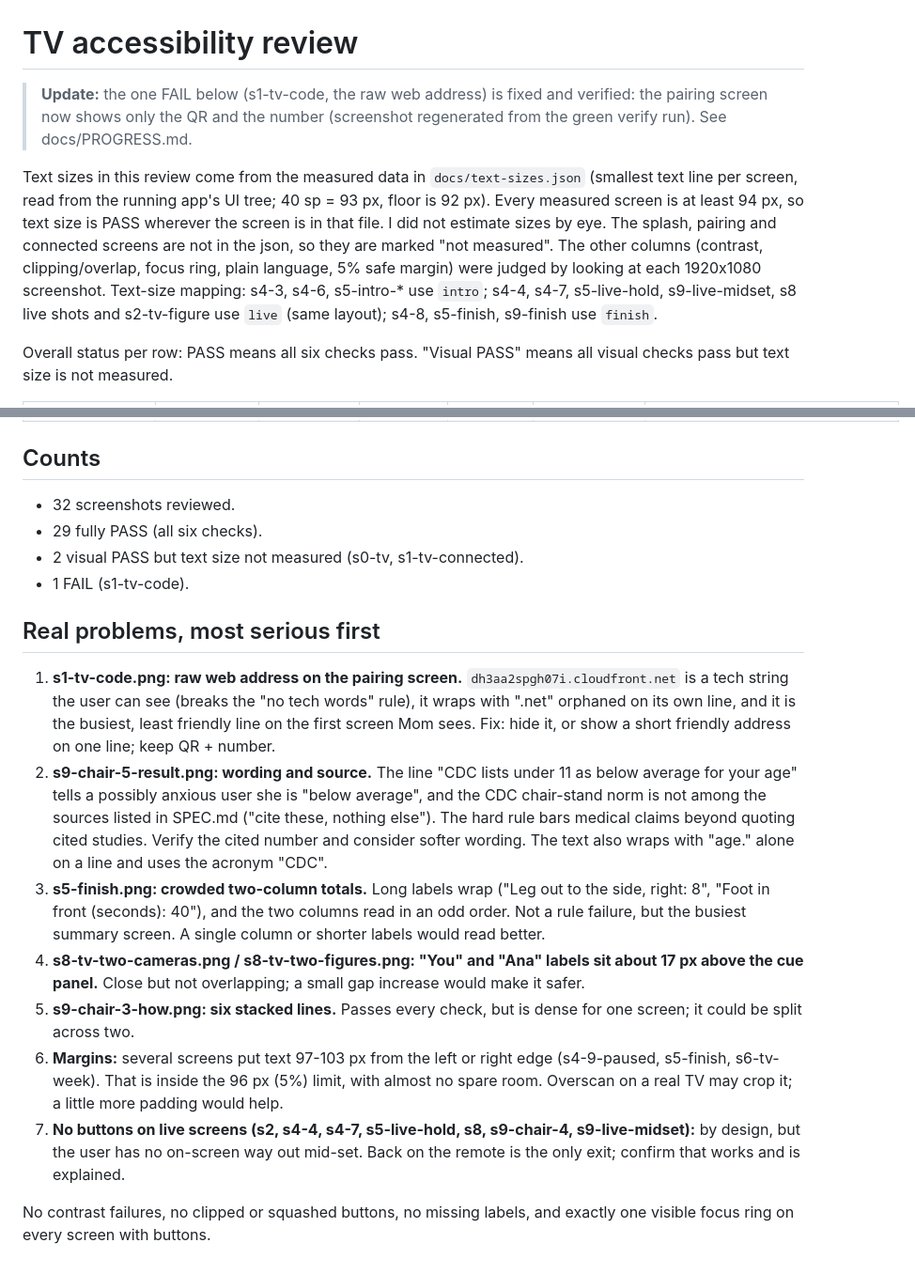
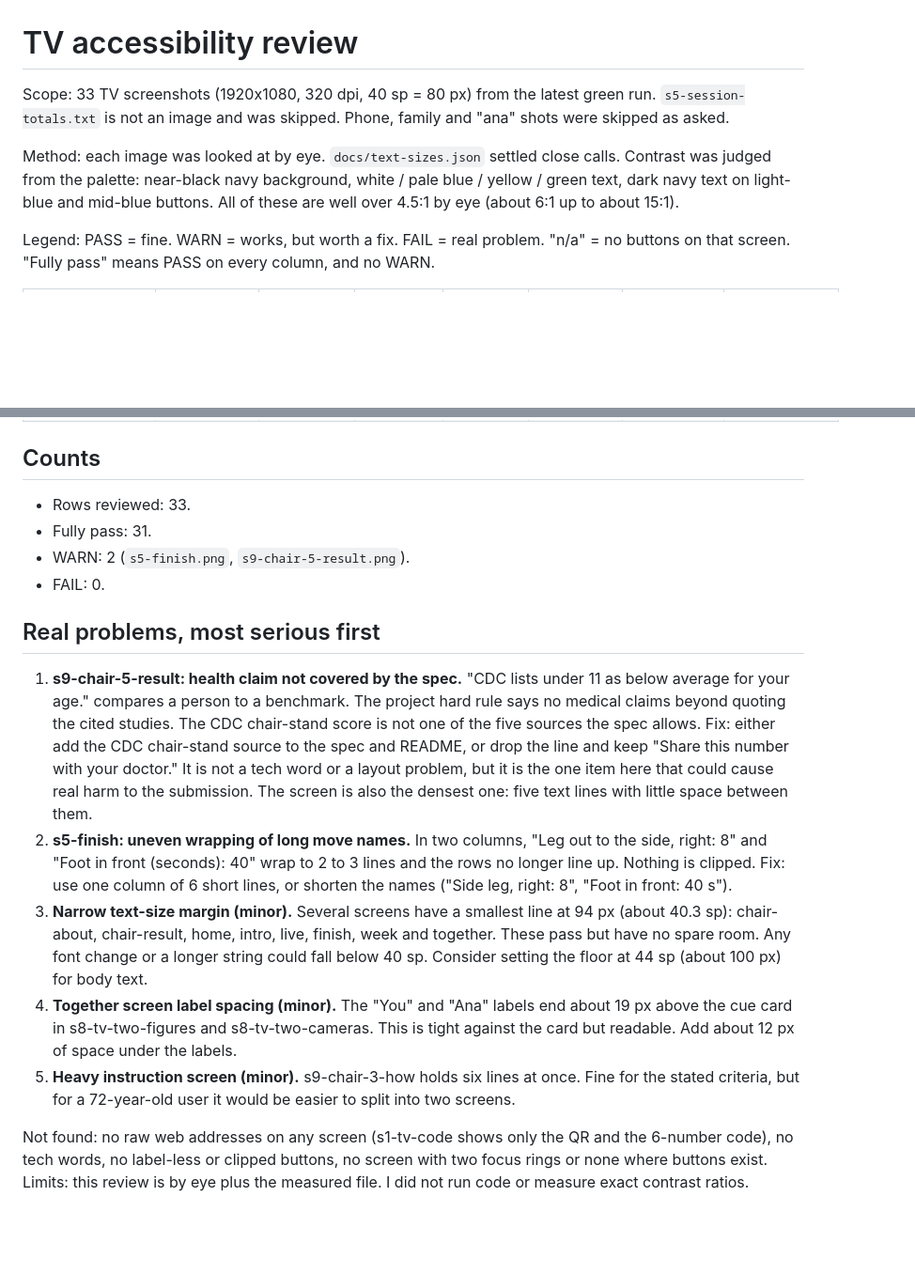
Before and after one commit to ma0766/steadyup, a Markdown page: docs/TV-REVIEW.md, 2 parts joined by grey strips. Shown at 94% size. GitHub-like rendering; blank space fills up the shorter version.

Commit message:
docs: fresh subagent review of the final screenshots (31 pass, 2 warn, 0 fail; pairing screen clean)

```diff
--- a/docs/TV-REVIEW.md
+++ b/docs/TV-REVIEW.md
@@ -1,8 +1,8 @@
 # TV accessibility review
 
-> **Update:** the one FAIL below (s1-tv-code, the raw web address) is fixed and verified: the pairing screen now shows only the QR and the number (screenshot regenerated from the green verify run). See docs/PROGRESS.md.
+Scope: 33 TV screenshots (1920x1080, 320 dpi, 40 sp = 80 px) from the latest green run. `s5-session-totals.txt` is not an image and was skipped. Phone, family and "ana" shots were skipped as asked.
 
-Text sizes in this review come from the measured data in `docs/text-sizes.json` (smallest text line per screen, read from the running app's UI tree; 40 sp = 93 px, floor is 92 px). Every measured screen is at least 94 px, so text size is PASS wherever the screen is in that file. I did not estimate sizes by eye. The splash, pairing and connected screens are not in the json, so they are marked "not measured". The other columns (contrast, clipping/overlap, focus ring, plain language, 5% safe margin) were judged by looking at each 1920x1080 screenshot. Text-size mapping: s4-3, s4-6, s5-intro-* use `intro`; s4-4, s4-7, s5-live-hold, s9-live-midset, s8 live shots and s2-tv-figure use `live` (same layout); s4-8, s5-finish, s9-finish use `finish`.
+Method: each image was looked at by eye. `docs/text-sizes.json` settled close calls. Contrast was judged from the palette: near-black navy background, white / pale blue / yellow / green text, dark navy text on light-blue and mid-blue buttons. All of these are well over 4.5:1 by eye (about 6:1 up to about 15:1).
 
-Overall status per row: PASS means all six checks pass. "Visual PASS" means all visual checks pass but text size is not measured.
+Legend: PASS = fine. WARN = works, but worth a fix. FAIL = real problem. "n/a" = no buttons on that screen. "Fully pass" means PASS on every column, and no WARN.
 
@@ -43,19 +43,17 @@ Overall status per row: PASS means all six checks pass. "Visual PASS" means all
 
 ## Counts
 
-- 32 screenshots reviewed.
-- 29 fully PASS (all six checks).
-- 2 visual PASS but text size not measured (s0-tv, s1-tv-connected).
-- 1 FAIL (s1-tv-code).
+- Rows reviewed: 33.
+- Fully pass: 31.
+- WARN: 2 (`s5-finish.png`, `s9-chair-5-result.png`).
+- FAIL: 0.
 
 ## Real problems, most serious first
 
-1. **s1-tv-code.png: raw web address on the pairing screen.** `dh3aa2spgh07i.cloudfront.net` is a tech string the user can see (breaks the "no tech words" rule), it wraps with ".net" orphaned on its own line, and it is the busiest, least friendly line on the first screen Mom sees. Fix: hide it, or show a short friendly address on one line; keep QR + number.
-2. **s9-chair-5-result.png: wording and source.** The line "CDC lists under 11 as below average for your age" tells a possibly anxious user she is "below average", and the CDC chair-stand norm is not among the sources listed in SPEC.md ("cite these, nothing else"). The hard rule bars medical claims beyond quoting cited studies. Verify the cited number and consider softer wording. The text also wraps with "age." alone on a line and uses the acronym "CDC".
-3. **s5-finish.png: crowded two-column totals.** Long labels wrap ("Leg out to the side, right: 8", "Foot in front (seconds): 40"), and the two columns read in an odd order. Not a rule failure, but the busiest summary screen. A single column or shorter labels would read better.
-4. **s8-tv-two-cameras.png / s8-tv-two-figures.png: "You" and "Ana" labels sit about 17 px above the cue panel.** Close but not overlapping; a small gap increase would make it safer.
-5. **s9-chair-3-how.png: six stacked lines.** Passes every check, but is dense for one screen; it could be split across two.
-6. **Margins:** several screens put text 97-103 px from the left or right edge (s4-9-paused, s5-finish, s6-tv-week). That is inside the 96 px (5%) limit, with almost no spare room. Overscan on a real TV may crop it; a little more padding would help.
-7. **No buttons on live screens (s2, s4-4, s4-7, s5-live-hold, s8, s9-chair-4, s9-live-midset):** by design, but the user has no on-screen way out mid-set. Back on the remote is the only exit; confirm that works and is explained.
+1. **s9-chair-5-result: health claim not covered by the spec.** "CDC lists under 11 as below average for your age." compares a person to a benchmark. The project hard rule says no medical claims beyond quoting the cited studies. The CDC chair-stand score is not one of the five sources the spec allows. Fix: either add the CDC chair-stand source to the spec and README, or drop the line and keep "Share this number with your doctor." It is not a tech word or a layout problem, but it is the one item here that could cause real harm to the submission. The screen is also the densest one: five text lines with little space between them.
+2. **s5-finish: uneven wrapping of long move names.** In two columns, "Leg out to the side, right: 8" and "Foot in front (seconds): 40" wrap to 2 to 3 lines and the rows no longer line up. Nothing is clipped. Fix: use one column of 6 short lines, or shorten the names ("Side leg, right: 8", "Foot in front: 40 s").
+3. **Narrow text-size margin (minor).** Several screens have a smallest line at 94 px (about 40.3 sp): chair-about, chair-result, home, intro, live, finish, week and together. These pass but have no spare room. Any font change or a longer string could fall below 40 sp. Consider setting the floor at 44 sp (about 100 px) for body text.
+4. **Together screen label spacing (minor).** The "You" and "Ana" labels end about 19 px above the cue card in s8-tv-two-figures and s8-tv-two-cameras. This is tight against the card but readable. Add about 12 px of space under the labels.
+5. **Heavy instruction screen (minor).** s9-chair-3-how holds six lines at once. Fine for the stated criteria, but for a 72-year-old user it would be easier to split into two screens.
 
-No contrast failures, no clipped or squashed buttons, no missing labels, and exactly one visible focus ring on every screen with buttons.
+Not found: no raw web addresses on any screen (s1-tv-code shows only the QR and the 6-number code), no tech words, no label-less or clipped buttons, no screen with two focus rings or none where buttons exist. Limits: this review is by eye plus the measured file. I did not run code or measure exact contrast ratios.
```
Also changed, not shown: other parts of docs/TV-REVIEW.md (+34 -34 lines).
